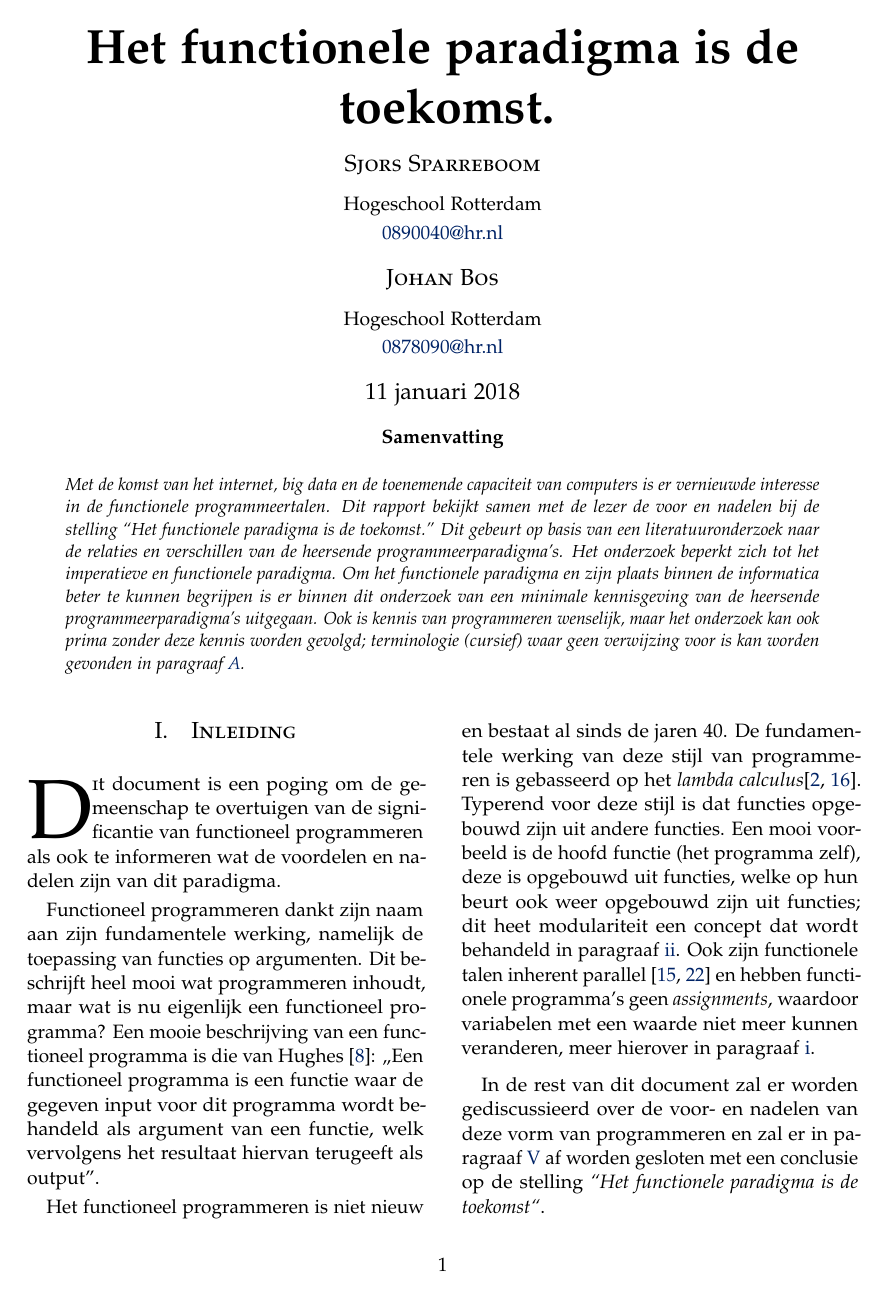
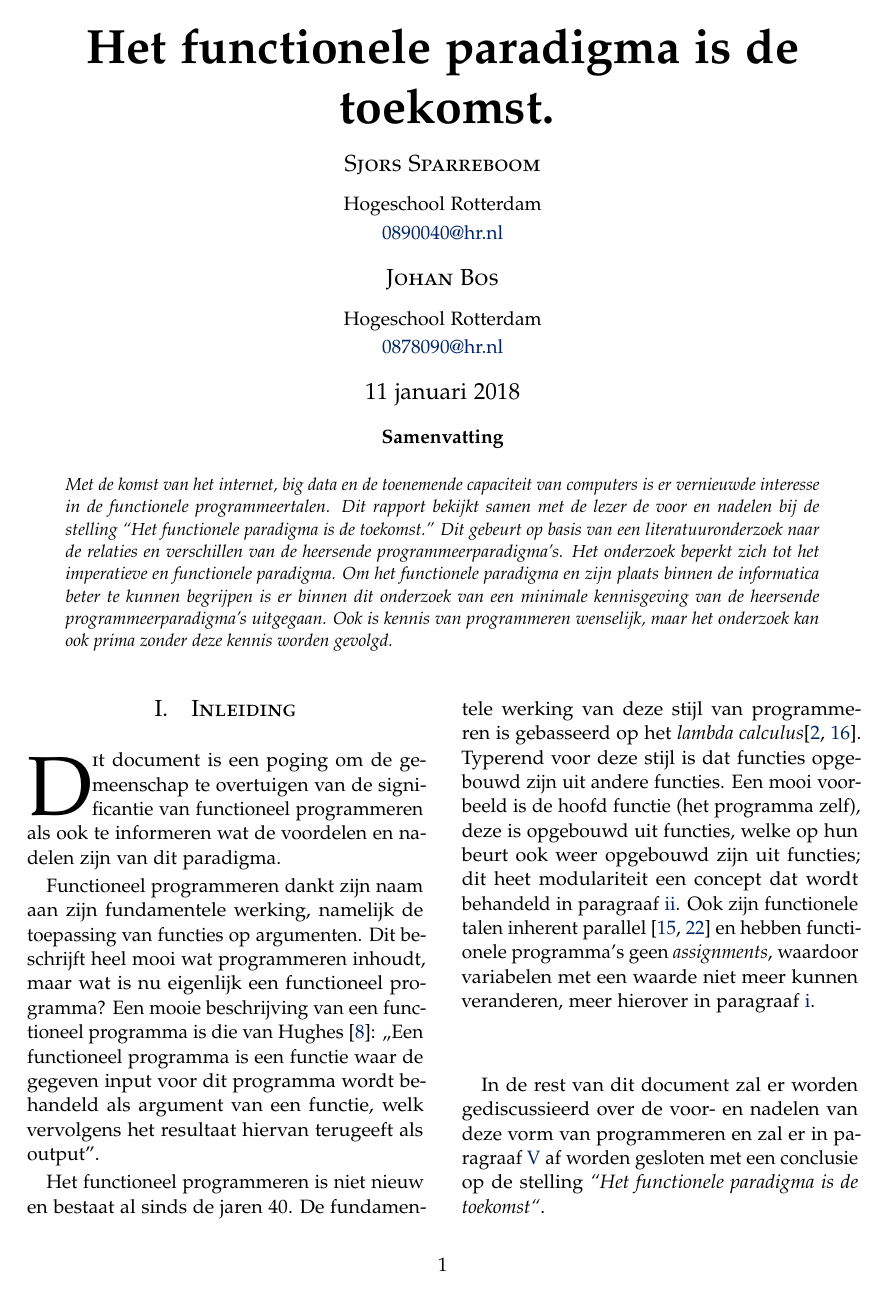
Before and after one commit to SirJls/INFONZ02-2, a LaTeX paper (Report/main.tex): page 1 of 11. The pictures show the PDF file Report/main.pdf that the author committed with the source.

Commit message:
Removed reference to appendix in abstract

```diff
--- a/Report/main.tex
+++ b/Report/main.tex
@@ -216,8 +216,7 @@
     de informatica beter te kunnen begrijpen is er binnen dit onderzoek van een
     minimale kennisgeving van de heersende programmeerparadigma's uitgegaan.
     Ook is kennis van programmeren wenselijk, maar het onderzoek kan ook prima
-    zonder deze kennis worden gevolgd; terminologie (cursief) waar geen
-    verwijzing voor is kan worden gevonden in~\cref{app:Terminologie}.
+    zonder deze kennis worden gevolgd.
   \end{abstract}
 }
 
```
Also changed, not shown: Report/main.pdf.
